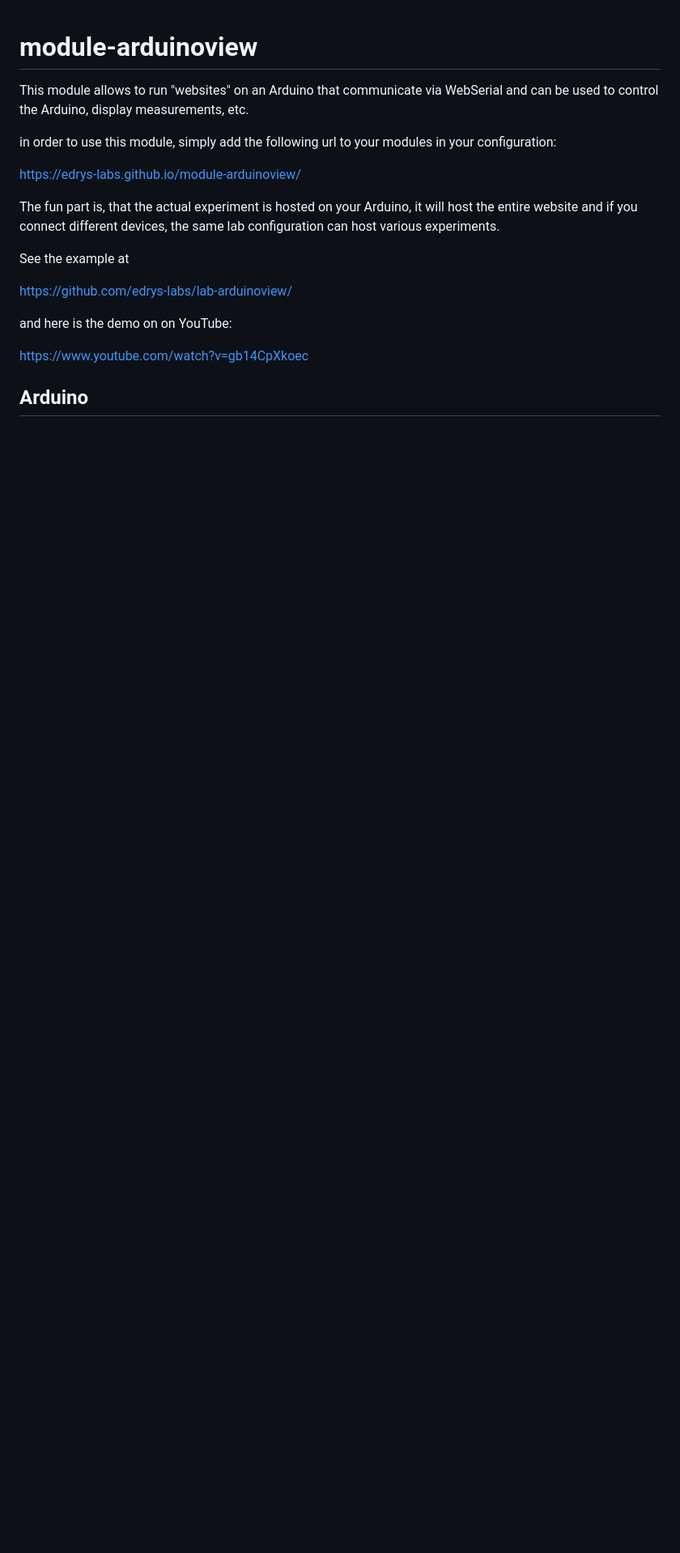
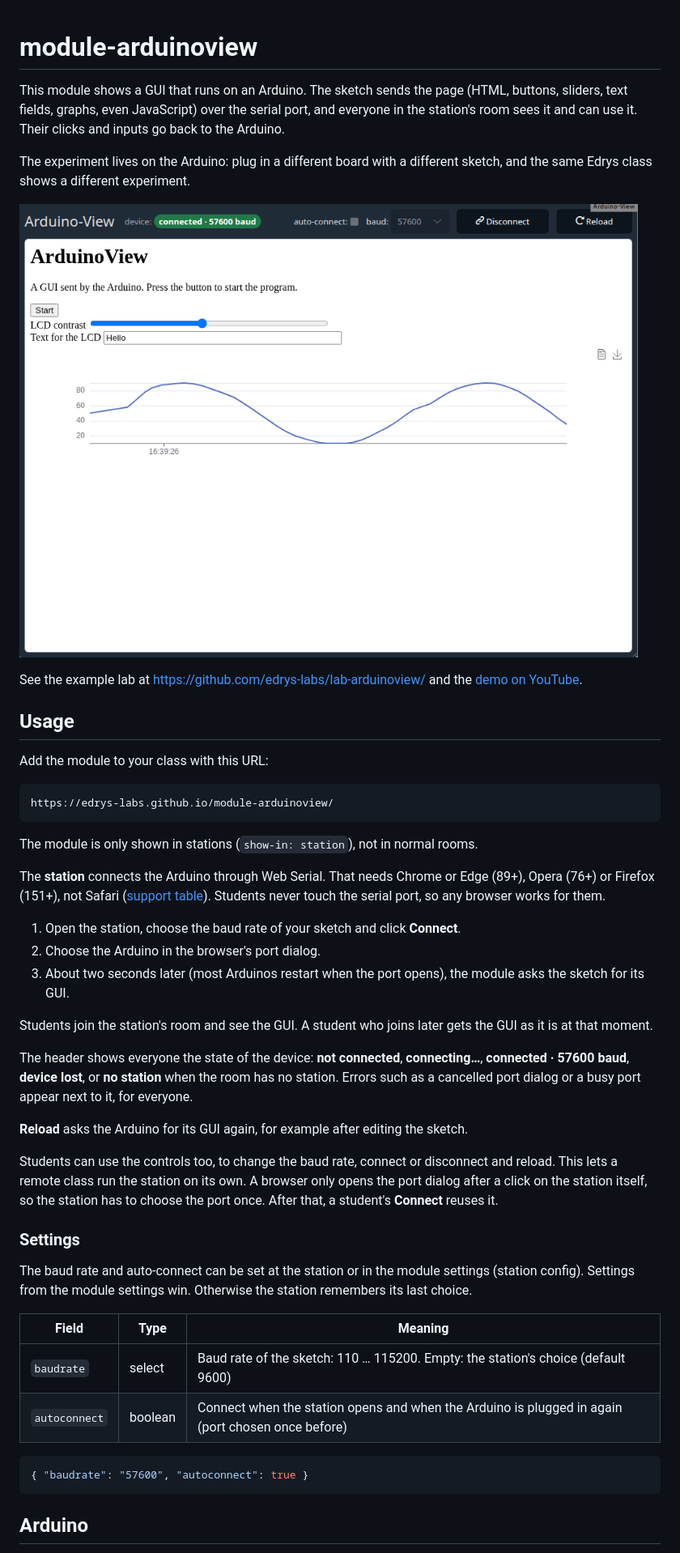
Before and after one commit to edrys-labs/module-arduinoview, a Markdown page: README.md, the part around one of its changes. Shown at 81% size. Rendered like a GitHub page; pictures changed too: screenshot.png (added); blank space fills up the shorter version.

Commit message:
docs: rewrite README, add LICENSE and screenshot; clean up sandbox code

````diff
--- a/README.md
+++ b/README.md
@@ -1,20 +1,60 @@
 # module-arduinoview
 
-This module allows to run "websites" on an Arduino that communicate via WebSerial and can be used to control the Arduino, display measurements, etc.
+This module shows a GUI that runs on an Arduino. The sketch sends the page (HTML, buttons, sliders, text fields,
+graphs, even JavaScript) over the serial port, and everyone in the station's room sees it and can use it. Their
+clicks and inputs go back to the Arduino.
 
-in order to use this module, simply add the following url to your modules in your configuration:
+The experiment lives on the Arduino: plug in a different board with a different sketch, and the same Edrys class
+shows a different experiment.
 
+![The module in a student's browser: an Arduino GUI with a button, a slider, a text field and a live graph](screenshot.png)
+
+See the example lab at <https://github.com/edrys-labs/lab-arduinoview/> and the
+[demo on YouTube](https://www.youtube.com/watch?v=gb14CpXkoec).
+
+## Usage
+
+Add the module to your class with this URL:
+
+```
 https://edrys-labs.github.io/module-arduinoview/
+```
 
-The fun part is, that the actual experiment is hosted on your Arduino, it will host the entire website and if you connect different devices, the same lab configuration can host various experiments.
+The module is only shown in stations (`show-in: station`), not in normal rooms.
 
-See the example at
+The **station** connects the Arduino through Web Serial. That needs Chrome or Edge (89+), Opera (76+) or Firefox
+(151+), not Safari ([support table](https://caniuse.com/web-serial)). Students never touch the serial port, so
+any browser works for them.
 
-https://github.com/edrys-labs/lab-arduinoview/
+1. Open the station, choose the baud rate of your sketch and click **Connect**.
+2. Choose the Arduino in the browser's port dialog.
+3. About two seconds later (most Arduinos restart when the port opens), the module asks the sketch for its GUI.
 
-and here is the demo on on YouTube:
+Students join the station's room and see the GUI. A student who joins later gets the GUI as it is at that moment.
 
-https://www.youtube.com/watch?v=gb14CpXkoec
+The header shows everyone the state of the device: **not connected**, **connecting…**,
+**connected · 57600 baud**, **device lost**, or **no station** when the room has no station. Errors such as a
+cancelled port dialog or a busy port appear next to it, for everyone.
+
+**Reload** asks the Arduino for its GUI again, for example after editing the sketch.
+
+Students can use the controls too, to change the baud rate, connect or disconnect and reload. This lets a remote
+class run the station on its own. A browser only opens the port dialog after a click on the station itself, so
+the station has to choose the port once. After that, a student's **Connect** reuses it.
+
+### Settings
+
+The baud rate and auto-connect can be set at the station or in the module settings (station config). Settings
+from the module settings win. Otherwise the station remembers its last choice.
+
+| Field         | Type    | Meaning                                                                                       |
+| ------------- | ------- | --------------------------------------------------------------------------------------------- |
+| `baudrate`    | select  | Baud rate of the sketch: 110 … 115200. Empty: the station's choice (default 9600)              |
+| `autoconnect` | boolean | Connect when the station opens and when the Arduino is plugged in again (port chosen once before) |
+
+```json
+{ "baudrate": "57600", "autoconnect": true }
+```
 
 ## Arduino
 
````
Also changed, not shown: other parts of README.md (+73 -10 lines), 14 other files.
